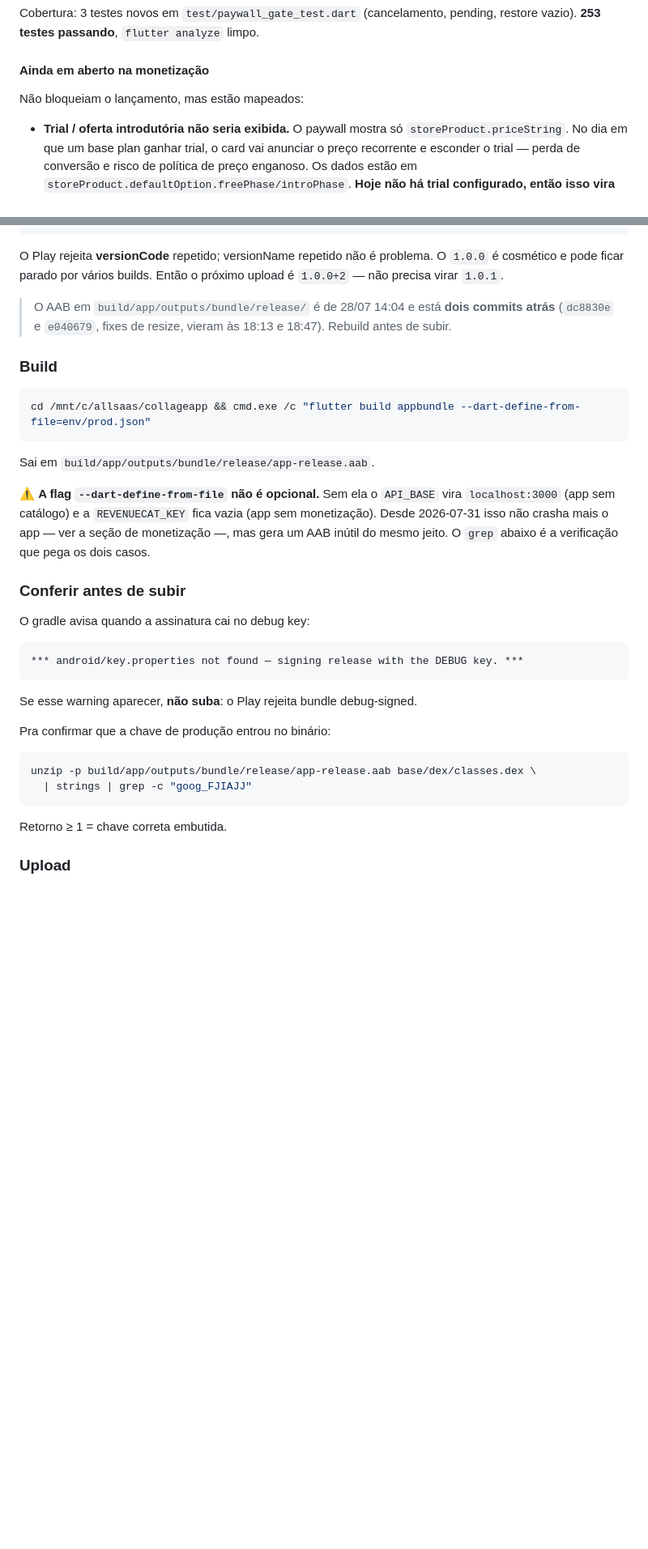
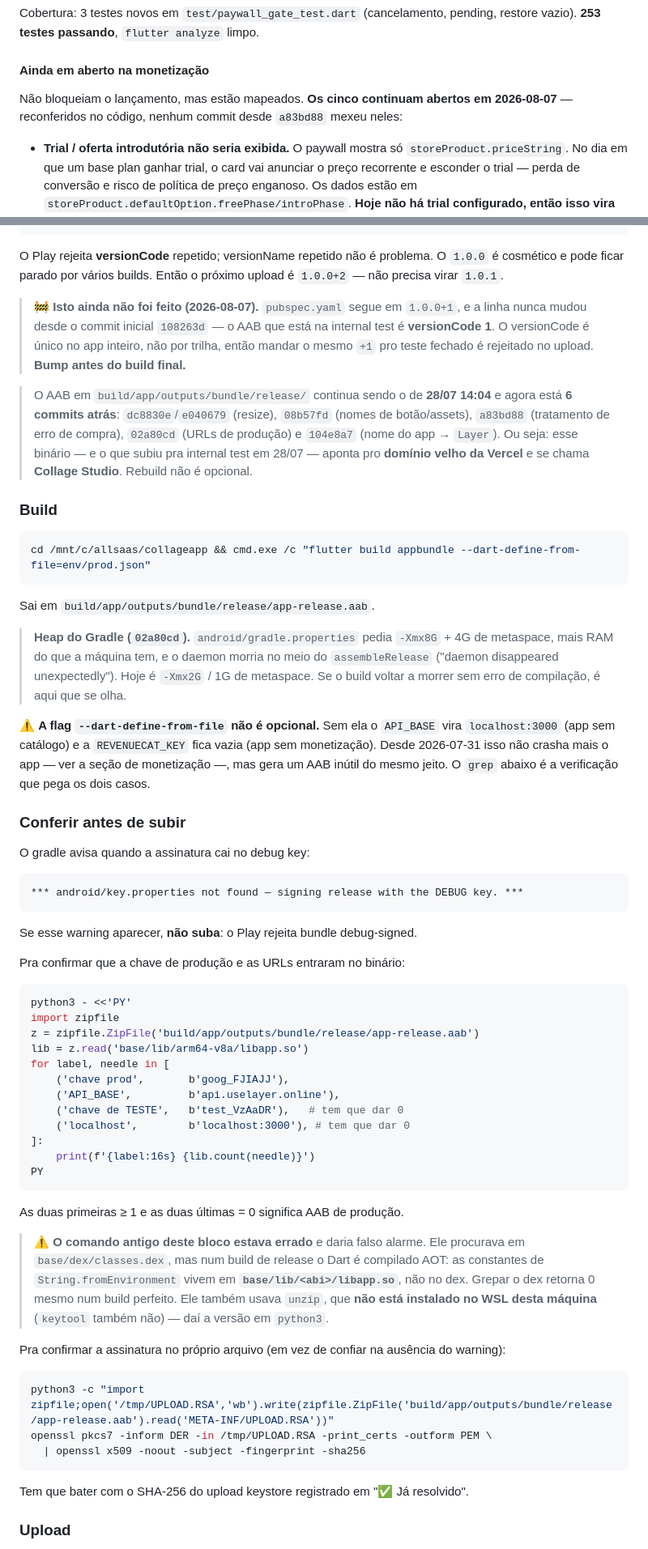
Before and after one commit to igorsoares0/collageapp, a Markdown page: docs/play-launch-checklist.md, 2 parts joined by grey strips. Shown at 81% size. Drawn GitHub-style; blank space fills up the shorter version.

Commit message:
update launch docs

````diff
--- a/docs/play-launch-checklist.md
+++ b/docs/play-launch-checklist.md
@@ -143,7 +173,9 @@ pending, restore vazio). **253 testes passando**, `flutter analyze` limpo.
 
 #### Ainda em aberto na monetização
 
-Não bloqueiam o lançamento, mas estão mapeados:
+Não bloqueiam o lançamento, mas estão mapeados. **Os cinco continuam abertos em
+2026-08-07** — reconferidos no código, nenhum commit desde `a83bd88` mexeu
+neles:
 
 - **Trial / oferta introdutória não seria exibida.** O paywall mostra só
   `storeProduct.priceString`. No dia em que um base plan ganhar trial, o card
@@ -263,9 +300,19 @@ O Play rejeita **versionCode** repetido; versionName repetido não é problema.
 `1.0.0` é cosmético e pode ficar parado por vários builds. Então o próximo
 upload é `1.0.0+2` — não precisa virar `1.0.1`.
 
-> O AAB em `build/app/outputs/bundle/release/` é de 28/07 14:04 e está **dois
-> commits atrás** (`dc8830e` e `e040679`, fixes de resize, vieram às 18:13 e
-> 18:47). Rebuild antes de subir.
+> 🚧 **Isto ainda não foi feito (2026-08-07).** `pubspec.yaml` segue em
+> `1.0.0+1`, e a linha nunca mudou desde o commit inicial `108263d` — o AAB que
+> está na internal test é **versionCode 1**. O versionCode é único no app
+> inteiro, não por trilha, então mandar o mesmo `+1` pro teste fechado é
+> rejeitado no upload. **Bump antes do build final.**
+
+> O AAB em `build/app/outputs/bundle/release/` continua sendo o de **28/07
+> 14:04** e agora está **6 commits atrás**: `dc8830e`/`e040679` (resize),
+> `08b57fd` (nomes de botão/assets), `a83bd88` (tratamento de erro de compra),
+> `02a80cd` (URLs de produção) e `104e8a7` (nome do app → `Layer`). Ou seja:
+> esse binário — e o que subiu pra internal test em 28/07 — aponta pro
+> **domínio velho da Vercel** e se chama **Collage Studio**. Rebuild não é
+> opcional.
 
 ### Build
 
@@ -274,6 +321,12 @@ cd /mnt/c/allsaas/collageapp && cmd.exe /c "flutter build appbundle --dart-defin
 ```
 
 Sai em `build/app/outputs/bundle/release/app-release.aab`.
+
+> **Heap do Gradle (`02a80cd`).** `android/gradle.properties` pedia `-Xmx8G` +
+> 4G de metaspace, mais RAM do que a máquina tem, e o daemon morria no meio do
+> `assembleRelease` ("daemon disappeared unexpectedly"). Hoje é `-Xmx2G` / 1G de
+> metaspace. Se o build voltar a morrer sem erro de compilação, é aqui que se
+> olha.
 
 ⚠️ **A flag `--dart-define-from-file` não é opcional.** Sem ela o `API_BASE`
 vira `localhost:3000` (app sem catálogo) e a `REVENUECAT_KEY` fica vazia (app
@@ -291,14 +344,42 @@ O gradle avisa quando a assinatura cai no debug key:
 
 Se esse warning aparecer, **não suba**: o Play rejeita bundle debug-signed.
 
-Pra confirmar que a chave de produção entrou no binário:
+Pra confirmar que a chave de produção e as URLs entraram no binário:
 
 ```bash
-unzip -p build/app/outputs/bundle/release/app-release.aab base/dex/classes.dex \
-  | strings | grep -c "goog_FJIAJJ"
+python3 - <<'PY'
+import zipfile
+z = zipfile.ZipFile('build/app/outputs/bundle/release/app-release.aab')
+lib = z.read('base/lib/arm64-v8a/libapp.so')
+for label, needle in [
+    ('chave prod',       b'goog_FJIAJJ'),
+    ('API_BASE',         b'api.uselayer.online'),
+    ('chave de TESTE',   b'test_VzAaDR'),   # tem que dar 0
+    ('localhost',        b'localhost:3000'), # tem que dar 0
+]:
+    print(f'{label:16s} {lib.count(needle)}')
+PY
 ```
 
-Retorno ≥ 1 = chave correta embutida.
+As duas primeiras ≥ 1 e as duas últimas = 0 significa AAB de produção.
+
+> ⚠️ **O comando antigo deste bloco estava errado** e daria falso alarme. Ele
+> procurava em `base/dex/classes.dex`, mas num build de release o Dart é
+> compilado AOT: as constantes de `String.fromEnvironment` vivem em
+> **`base/lib/<abi>/libapp.so`**, não no dex. Grepar o dex retorna 0 mesmo num
+> build perfeito. Ele também usava `unzip`, que **não está instalado no WSL
+> desta máquina** (`keytool` também não) — daí a versão em `python3`.
+
+Pra confirmar a assinatura no próprio arquivo (em vez de confiar na ausência do
+warning):
+
+```bash
+python3 -c "import zipfile;open('/tmp/UPLOAD.RSA','wb').write(zipfile.ZipFile('build/app/outputs/bundle/release/app-release.aab').read('META-INF/UPLOAD.RSA'))"
+openssl pkcs7 -inform DER -in /tmp/UPLOAD.RSA -print_certs -outform PEM \
+  | openssl x509 -noout -subject -fingerprint -sha256
+```
+
+Tem que bater com o SHA-256 do upload keystore registrado em "✅ Já resolvido".
 
 ### Upload
 
````
Also changed, not shown: other parts of docs/play-launch-checklist.md (+78 -29 lines).
